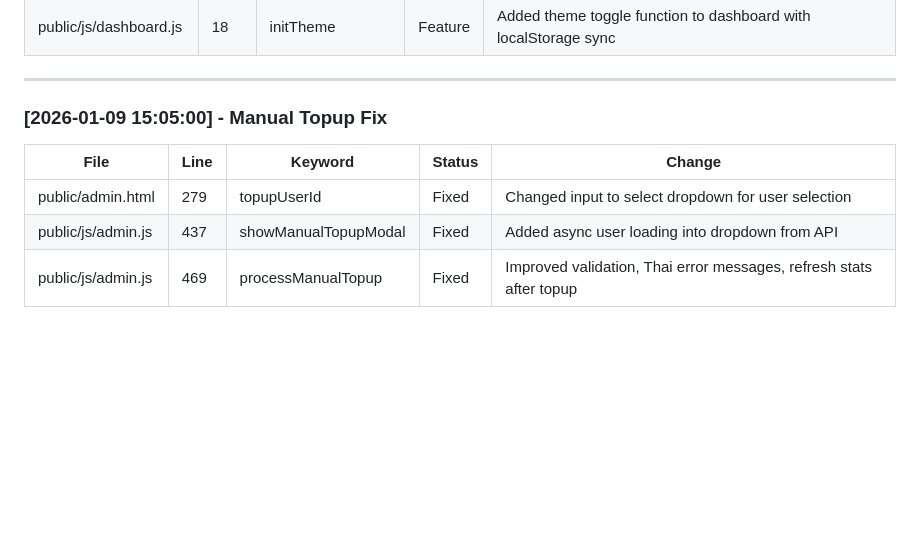
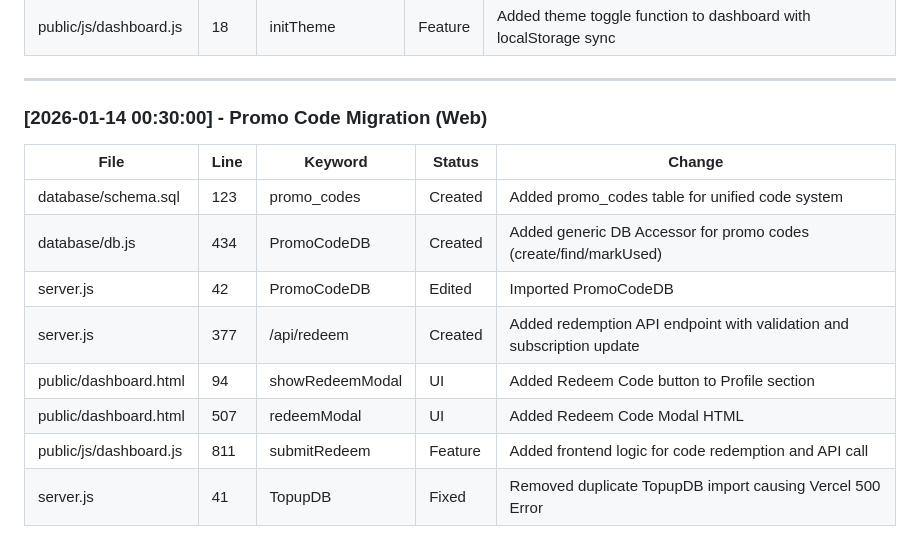
Before and after one commit to Smallzoamz/ohmshop, a Markdown page: PROJECT_LOG.md, the part around the change. Rendered like a GitHub page; blank space fills up the shorter version.

Commit message:
Fix TopupDB duplicate and Update Project Log

```diff
--- a/PROJECT_LOG.md
+++ b/PROJECT_LOG.md
@@ -130,9 +130,14 @@
 
 ---
 
-### [2026-01-09 15:05:00] - Manual Topup Fix
+### [2026-01-14 00:30:00] - Promo Code Migration (Web)
 | File | Line | Keyword | Status | Change |
 |------|------|---------|--------|--------|
-| public/admin.html | 279 | topupUserId | Fixed | Changed input to select dropdown for user selection |
-| public/js/admin.js | 437 | showManualTopupModal | Fixed | Added async user loading into dropdown from API |
-| public/js/admin.js | 469 | processManualTopup | Fixed | Improved validation, Thai error messages, refresh stats after topup |
+| database/schema.sql | 123 | promo_codes | Created | Added promo_codes table for unified code system |
+| database/db.js | 434 | PromoCodeDB | Created | Added generic DB Accessor for promo codes (create/find/markUsed) |
+| server.js | 42 | PromoCodeDB | Edited | Imported PromoCodeDB |
+| server.js | 377 | /api/redeem | Created | Added redemption API endpoint with validation and subscription update |
+| public/dashboard.html | 94 | showRedeemModal | UI | Added Redeem Code button to Profile section |
+| public/dashboard.html | 507 | redeemModal | UI | Added Redeem Code Modal HTML |
+| public/js/dashboard.js | 811 | submitRedeem | Feature | Added frontend logic for code redemption and API call |
+| server.js | 41 | TopupDB | Fixed | Removed duplicate TopupDB import causing Vercel 500 Error |
```
